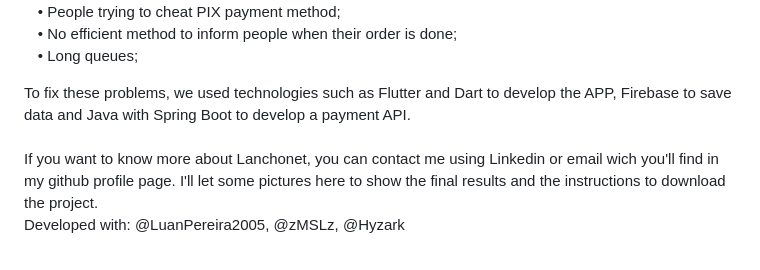
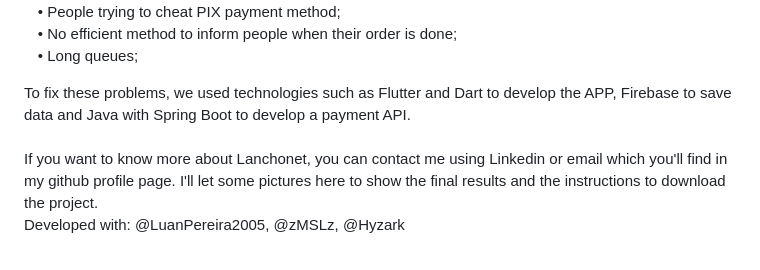
Before and after one commit to PTorini1/flutter-cafeteria-app, a Markdown page: README.md, the part around the change. GitHub-like rendering.

```diff
--- a/README.md
+++ b/README.md
@@ -9,7 +9,7 @@ They have told us about 5 problems they had: <br>
  ㅤ• Long queues;
 
  To fix these problems, we used technologies such as Flutter and Dart to develop the APP, Firebase to save data and Java with Spring Boot to develop a payment API.<br><br>
-If you want to know more about Lanchonet, you can contact me using Linkedin or email wich you'll find in my github profile page. I'll let some pictures here to show the final results and the instructions to download the project. <br>
+If you want to know more about Lanchonet, you can contact me using Linkedin or email which you'll find in my github profile page. I'll let some pictures here to show the final results and the instructions to download the project. <br>
 Developed with: @LuanPereira2005, @zMSLz, @Hyzark<br><br>
 
 <div style="display:inline-flex">
```
